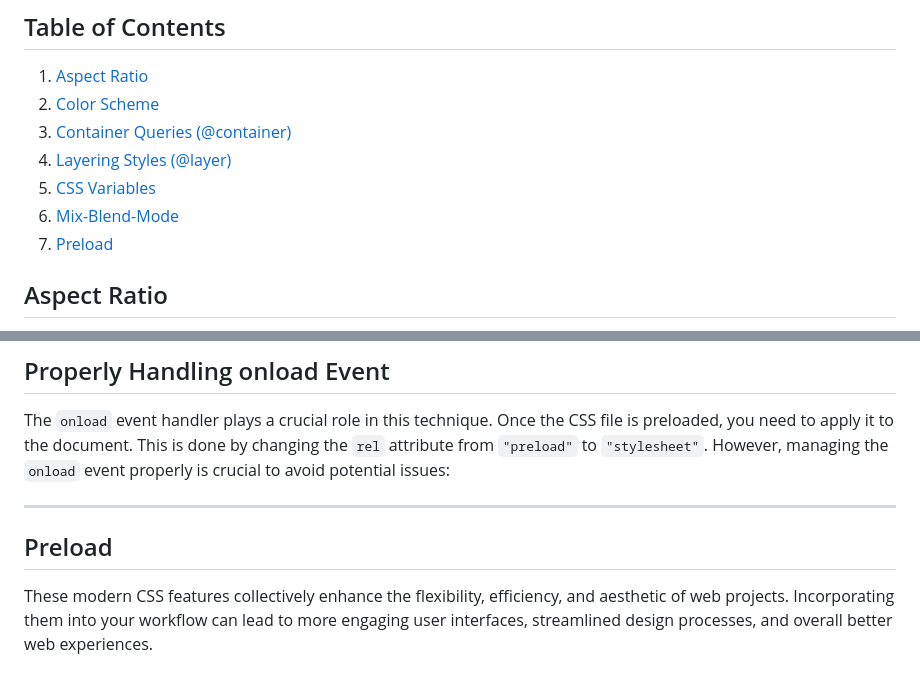
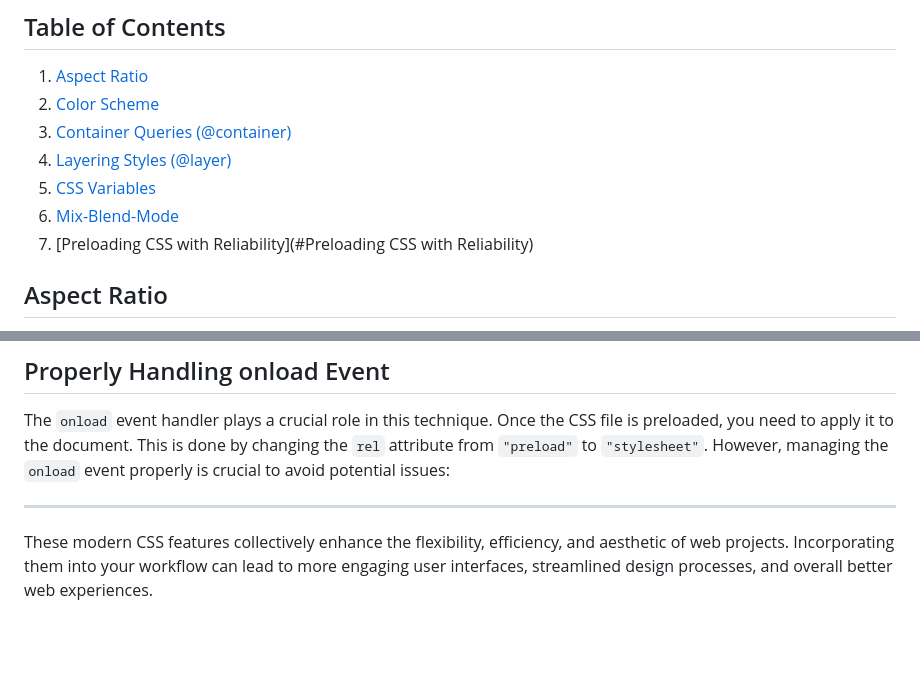
Before and after one commit to Glauco-Developer/modern-css, a Markdown page: README.md, 2 parts joined by grey strips. GitHub-like rendering; blank space fills up the shorter version.

```diff
--- a/README.md
+++ b/README.md
@@ -10,7 +10,7 @@ This README provides insights into several cutting-edge CSS properties and rules
 4. [Layering Styles (@layer)](#layering-styles-@layer)
 5. [CSS Variables](#css-variables)
 6. [Mix-Blend-Mode](#mix-blend-mode)
-6. [Preload](#preload)
+6. [Preloading CSS with Reliability](#Preloading CSS with Reliability)
 
 ## Aspect Ratio
 
@@ -56,6 +56,4 @@ The `onload` event handler plays a crucial role in this technique. Once the CSS
 
 ---
 
-## Preload
-
 These modern CSS features collectively enhance the flexibility, efficiency, and aesthetic of web projects. Incorporating them into your workflow can lead to more engaging user interfaces, streamlined design processes, and overall better web experiences.
```
